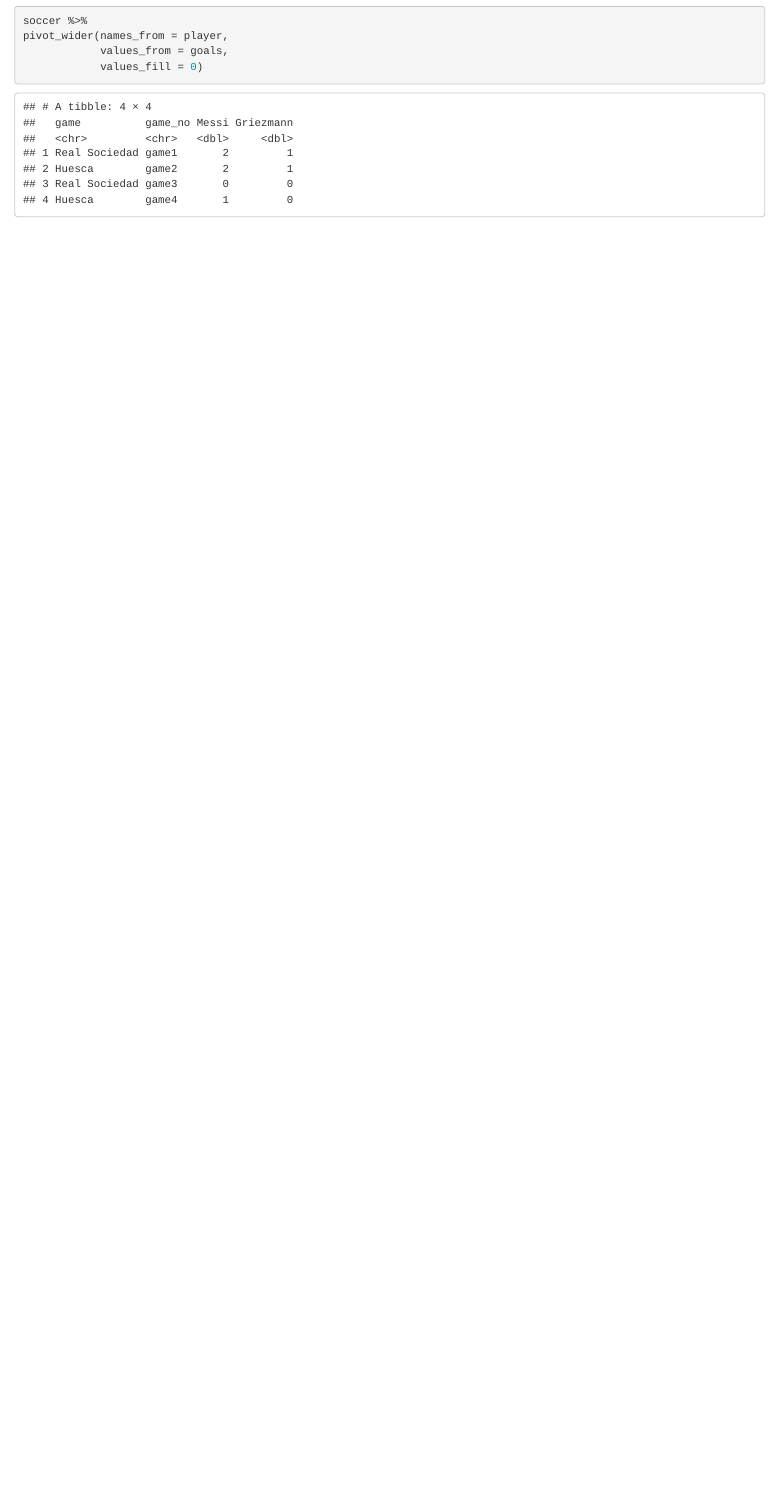
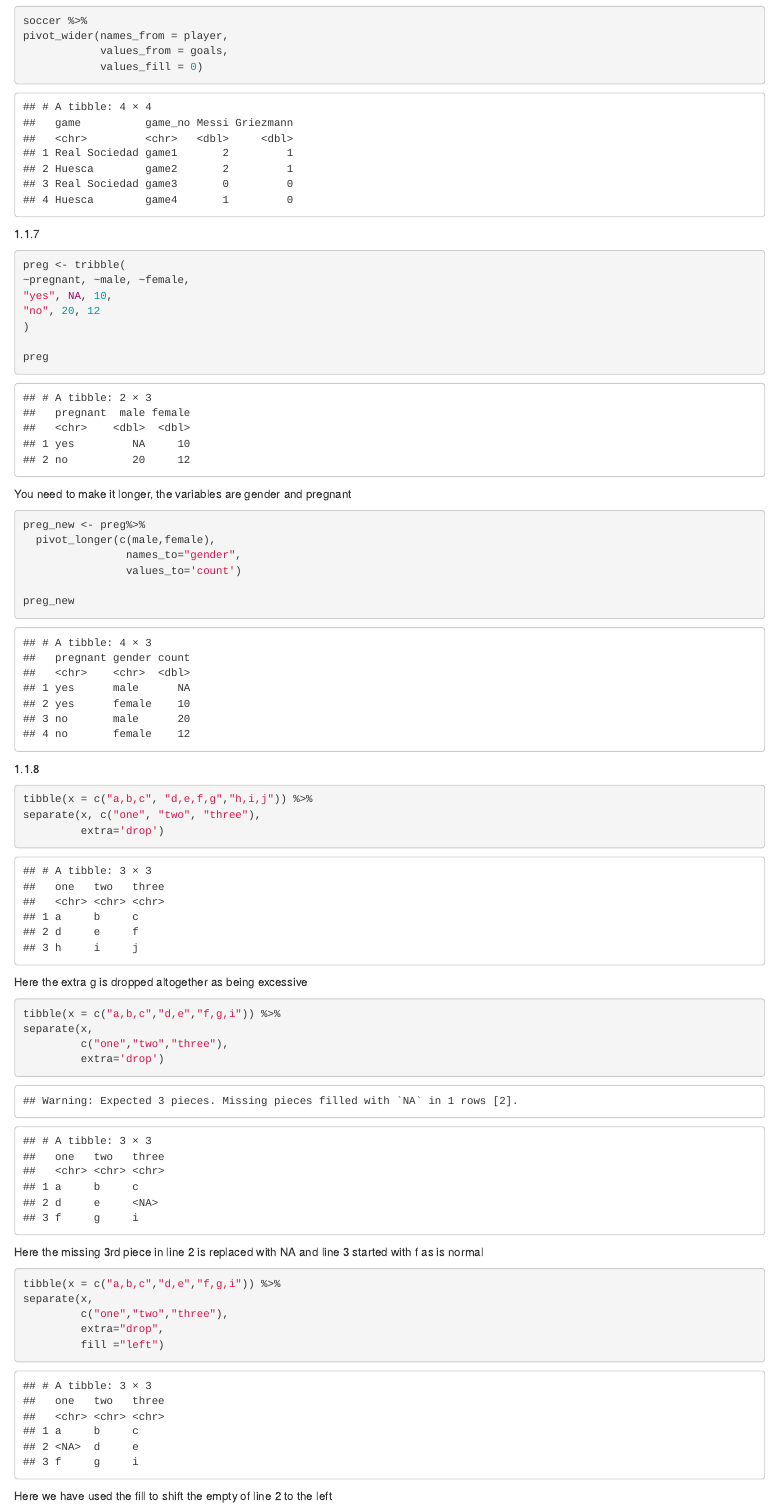
Before and after one commit to Jonschth/PsetSkills4, an R Markdown document (PsetSkills4.Rmd): the page in a window 1100 px wide, from 3460 px down. Rendered offline with R 4.5, knitr and Pandoc, with nearby package versions.

Commit message:
1.1.7 & 1.1.8

````diff
--- a/PsetSkills4.Rmd
+++ b/PsetSkills4.Rmd
@@ -127,3 +127,52 @@ pivot_wider(names_from = player,
             values_fill = 0)
 
 ```
+1.1.7
+
+```{r}
+preg <- tribble(
+~pregnant, ~male, ~female,
+"yes", NA, 10,
+"no", 20, 12
+)
+
+preg
+```
+You need to make it longer, the variables are gender and pregnant
+
+```{r}
+preg_new <- preg%>%
+  pivot_longer(c(male,female),
+                names_to="gender",
+                values_to='count')
+
+preg_new
+
+```
+1.1.8
+
+```{r}
+tibble(x = c("a,b,c", "d,e,f,g","h,i,j")) %>%
+separate(x, c("one", "two", "three"),
+         extra='drop')
+```
+Here the extra g is dropped altogether as being excessive
+
+```{r}
+tibble(x = c("a,b,c","d,e","f,g,i")) %>%
+separate(x,
+         c("one","two","three"),
+         extra='drop')
+
+```
+Here the missing 3rd piece in line 2 is replaced with NA and line 3 started with f as is normal
+
+```{r}
+tibble(x = c("a,b,c","d,e","f,g,i")) %>%
+separate(x,
+         c("one","two","three"),
+         extra="drop",
+         fill ="left")
+
+```
+Here we have used the fill to shift the empty of line 2 to the left
````
